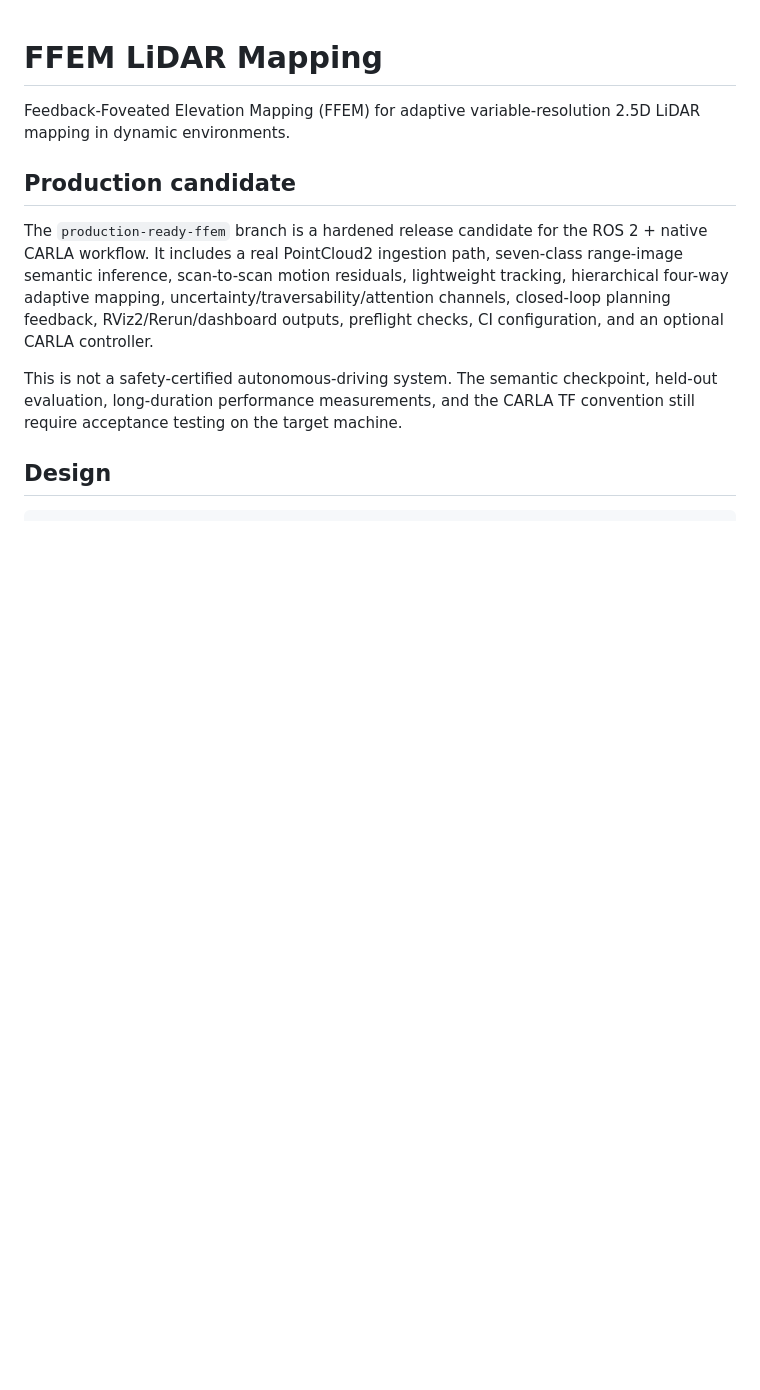
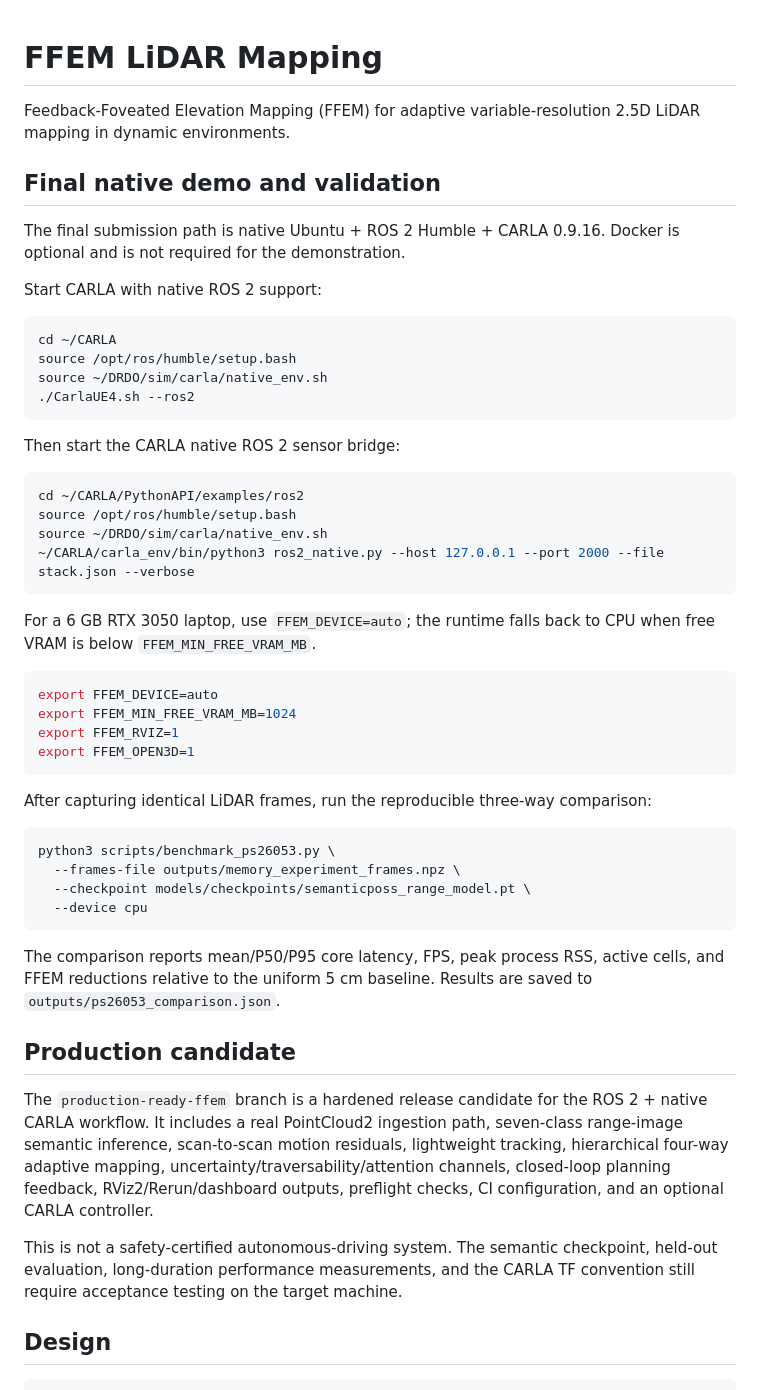
Before and after one commit to darshan-stack/DRDO, a Markdown page: README.md, the part around the change. Rendered like a GitHub page; blank space fills up the shorter version.

Commit message:
Document final native demo and quantitative comparison

````diff
--- a/README.md
+++ b/README.md
@@ -1,6 +1,49 @@
 # FFEM LiDAR Mapping
 
 Feedback-Foveated Elevation Mapping (FFEM) for adaptive variable-resolution 2.5D LiDAR mapping in dynamic environments.
+
+
+## Final native demo and validation
+
+The final submission path is native Ubuntu + ROS 2 Humble + CARLA 0.9.16. Docker is optional and is not required for the demonstration.
+
+Start CARLA with native ROS 2 support:
+
+```bash
+cd ~/CARLA
+source /opt/ros/humble/setup.bash
+source ~/DRDO/sim/carla/native_env.sh
+./CarlaUE4.sh --ros2
+```
+
+Then start the CARLA native ROS 2 sensor bridge:
+
+```bash
+cd ~/CARLA/PythonAPI/examples/ros2
+source /opt/ros/humble/setup.bash
+source ~/DRDO/sim/carla/native_env.sh
+~/CARLA/carla_env/bin/python3 ros2_native.py --host 127.0.0.1 --port 2000 --file stack.json --verbose
+```
+
+For a 6 GB RTX 3050 laptop, use `FFEM_DEVICE=auto`; the runtime falls back to CPU when free VRAM is below `FFEM_MIN_FREE_VRAM_MB`.
+
+```bash
+export FFEM_DEVICE=auto
+export FFEM_MIN_FREE_VRAM_MB=1024
+export FFEM_RVIZ=1
+export FFEM_OPEN3D=1
+```
+
+After capturing identical LiDAR frames, run the reproducible three-way comparison:
+
+```bash
+python3 scripts/benchmark_ps26053.py \
+  --frames-file outputs/memory_experiment_frames.npz \
+  --checkpoint models/checkpoints/semanticposs_range_model.pt \
+  --device cpu
+```
+
+The comparison reports mean/P50/P95 core latency, FPS, peak process RSS, active cells, and FFEM reductions relative to the uniform 5 cm baseline. Results are saved to `outputs/ps26053_comparison.json`.
 
 ## Production candidate
 
````
